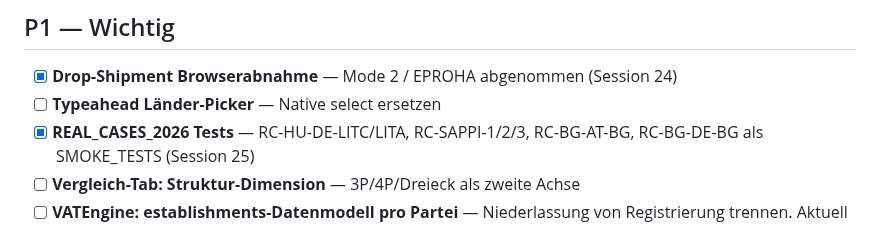
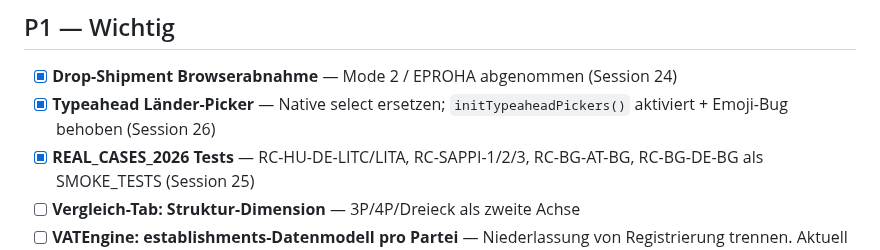
Before and after one commit to ieeks/eu-vat-reihengeschaeftrechner, a Markdown page: RGR_TODO.md, the part around one of its changes. GitHub-like rendering.

```diff
--- a/RGR_TODO.md
+++ b/RGR_TODO.md
@@ -72,7 +72,7 @@ Stand: 15.05.2026
 ## P1 — Wichtig
 
 - [x] **Drop-Shipment Browserabnahme** — Mode 2 / EPROHA abgenommen (Session 24)
-- [ ] **Typeahead Länder-Picker** — Native select ersetzen
+- [x] **Typeahead Länder-Picker** — Native select ersetzen; `initTypeaheadPickers()` aktiviert + Emoji-Bug behoben (Session 26)
 - [x] **REAL_CASES_2026 Tests** — RC-HU-DE-LITC/LITA, RC-SAPPI-1/2/3, RC-BG-AT-BG, RC-BG-DE-BG als SMOKE_TESTS (Session 25)
 - [ ] **Vergleich-Tab: Struktur-Dimension** — 3P/4P/Dreieck als zweite Achse
 - [ ] **VATEngine: establishments-Datenmodell pro Partei** —
```
Also changed, not shown: other parts of RGR_TODO.md (+1 -1 lines), RGR_CHANGELOG.md (+26 -0 lines).
